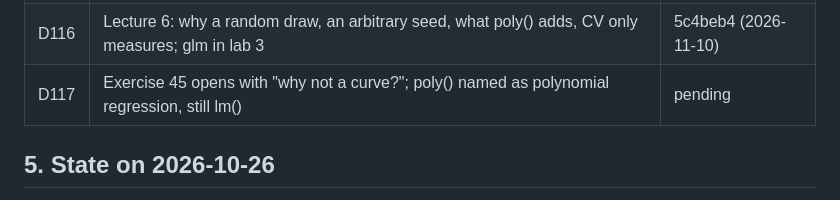
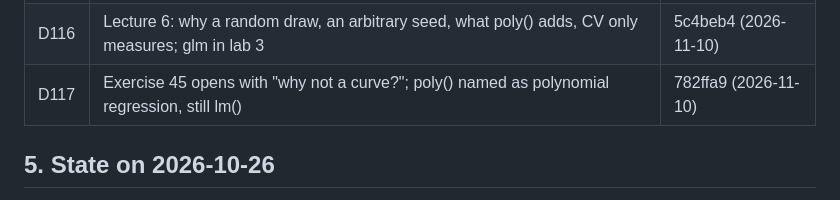
Before and after one commit to i-sulzhi/r-krok-po-kroku, a Markdown page: docs/handoff.md, the part around the change. Drawn GitHub-style.

Commit message:
Handoff: D117 is in 782ffa9
Co-Authored-By: Claude Opus 5.5 <noreply@anthropic.com>

```diff
--- a/docs/handoff.md
+++ b/docs/handoff.md
@@ -375,7 +375,7 @@ of exercise 21 in D70 by D74).
 | D114 | Lab 3 in RStudio: the model trained with caret; key local only | 3704323 (2026-11-10) |
 | D115 | Exercise 42: what machine learning is, an interactive introduction; practice moves to 43-46 | 89a9a6e (2026-11-10) |
 | D116 | Lecture 6: why a random draw, an arbitrary seed, what poly() adds, CV only measures; glm in lab 3 | 5c4beb4 (2026-11-10) |
-| D117 | Exercise 45 opens with "why not a curve?"; poly() named as polynomial regression, still lm() | pending |
+| D117 | Exercise 45 opens with "why not a curve?"; poly() named as polynomial regression, still lm() | 782ffa9 (2026-11-10) |
 
 ## 5. State on 2026-10-26
 
```
